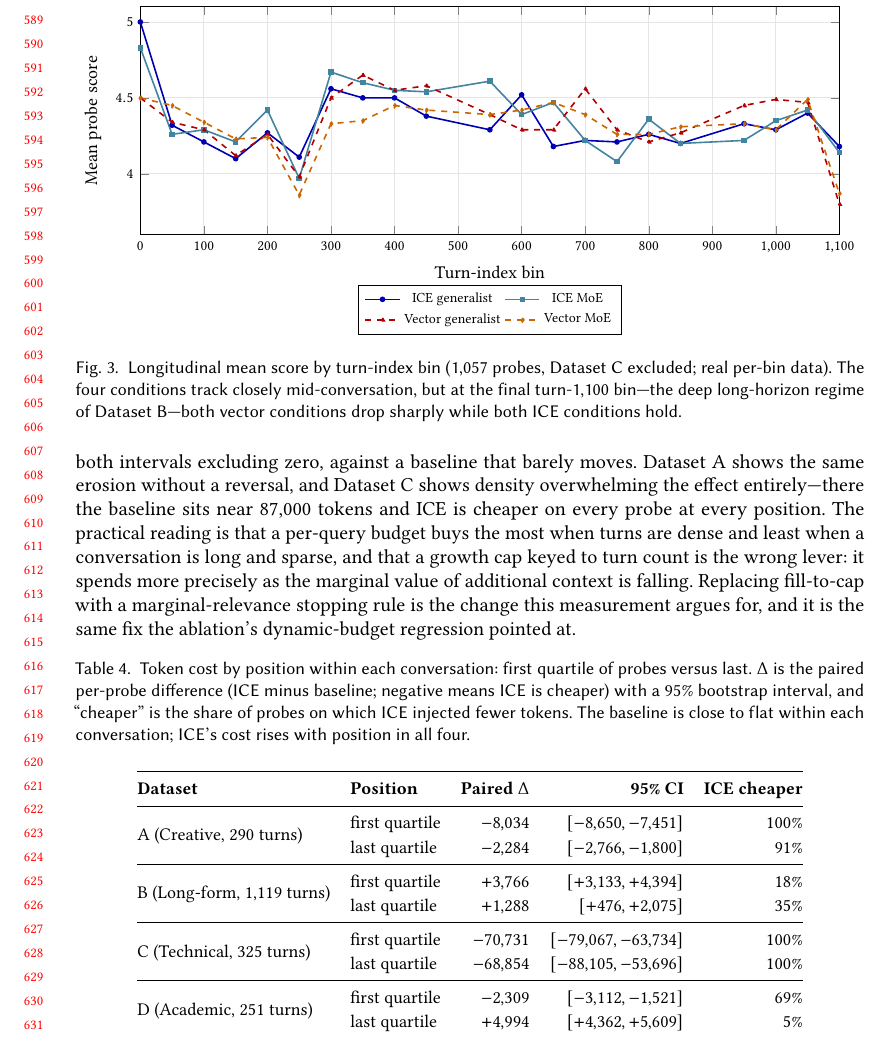
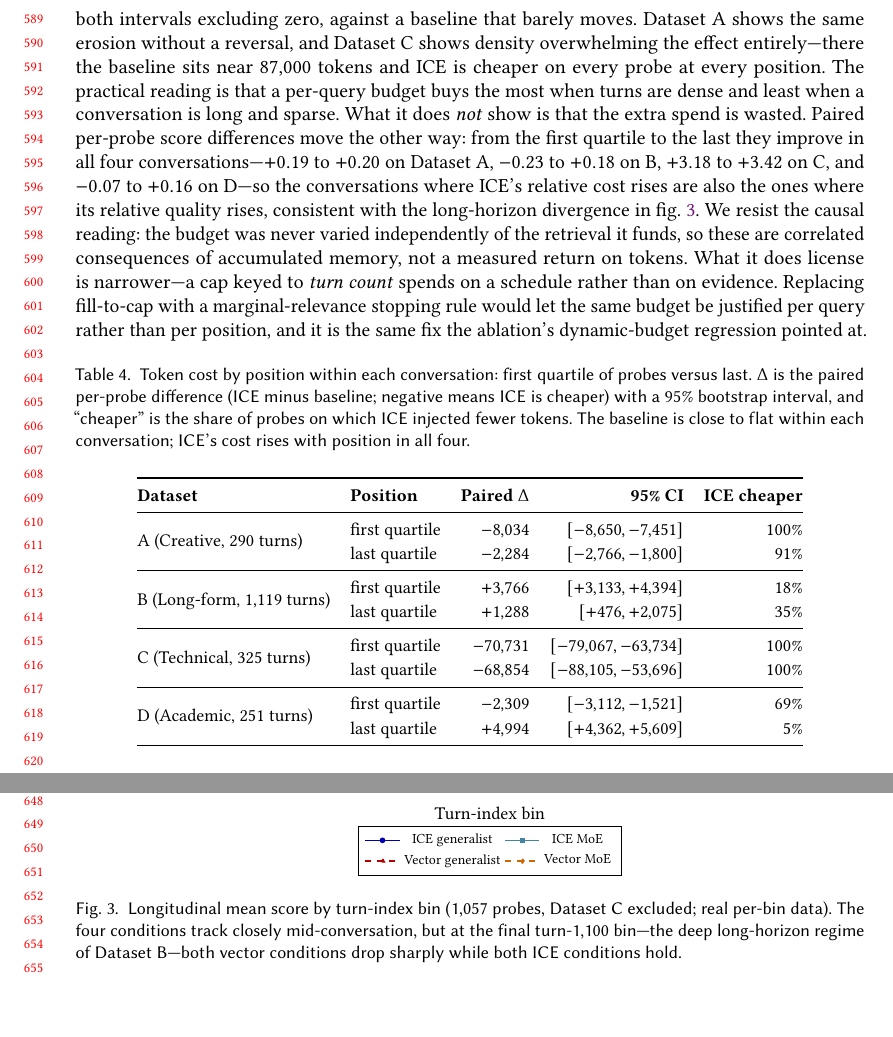
Before and after one commit to Deepnar/ice, a LaTeX paper (experiments/paper/ICE_paper_tist.tex): part of page 13 of 33 before the commit and two parts of pages 13 and 14 of 33 after it, the two joined at a grey line, cut so that both start at the same text. Compiled offline with pdfLaTeX.

Commit message:
Withdraw the falling-marginal-value claim about the growth cap
The text asserted the cap spends more as the marginal value of context falls.
Paired per-probe score differences move the other way: from first to last
quartile they improve in all four conversations, so the conversations where cost
rises are those where relative quality rises. The causal reading is resisted,
since the budget was never varied independently of the retrieval it funds, and
the criticism is narrowed to what the data supports, that a cap keyed to turn
count spends on a schedule rather than on evidence.

```diff
--- a/experiments/paper/ICE_paper_tist.tex
+++ b/experiments/paper/ICE_paper_tist.tex
@@ -395,7 +395,7 @@ The mean-score difference between ICE generalist and vector generalist is $+0.01
 
 \textbf{Token efficiency is not a constant, and the pooled average hides a crossover.} The 6.6\% figure above is an average over conditions that differ sharply, and two mechanisms push against each other. Per-turn \emph{density} favours ICE: the baseline retrieves a fixed top-30, so its injected tokens scale with how large each turn is, without bound. Conversation \emph{length} favours the baseline: ICE's growth cap deliberately widens the budget as turns accumulate ($2{,}000 + 150n$ below 30 turns, then $5{,}000 + 100(n-30)$, then $10{,}000 + 30(n-100)$), while top-30 is indifferent to how long a conversation has run. \cref{tab:token-crossover} contrasts the first and last quartile of each conversation, paired per probe and bootstrapped. Within every conversation the baseline is effectively flat and only ICE moves, so the trend is a property of the budget rather than of which conversation is being read.
 
-The clearest case is Dataset D, where the effect reverses sign inside a single conversation: ICE injects 2{,}309 fewer tokens than the baseline over the first quartile and 4{,}994 \emph{more} over the last, both intervals excluding zero, against a baseline that barely moves. Dataset A shows the same erosion without a reversal, and Dataset C shows density overwhelming the effect entirely---there the baseline sits near 87{,}000 tokens and ICE is cheaper on every probe at every position. The practical reading is that a per-query budget buys the most when turns are dense and least when a conversation is long and sparse, and that a growth cap keyed to turn count is the wrong lever: it spends more precisely as the marginal value of additional context is falling. Replacing fill-to-cap with a marginal-relevance stopping rule is the change this measurement argues for, and it is the same fix the ablation's dynamic-budget regression pointed at.
+The clearest case is Dataset D, where the effect reverses sign inside a single conversation: ICE injects 2{,}309 fewer tokens than the baseline over the first quartile and 4{,}994 \emph{more} over the last, both intervals excluding zero, against a baseline that barely moves. Dataset A shows the same erosion without a reversal, and Dataset C shows density overwhelming the effect entirely---there the baseline sits near 87{,}000 tokens and ICE is cheaper on every probe at every position. The practical reading is that a per-query budget buys the most when turns are dense and least when a conversation is long and sparse. What it does \emph{not} show is that the extra spend is wasted. Paired per-probe score differences move the other way: from the first quartile to the last they improve in all four conversations---$+0.19$ to $+0.20$ on Dataset A, $-0.23$ to $+0.18$ on B, $+3.18$ to $+3.42$ on C, and $-0.07$ to $+0.16$ on D---so the conversations where ICE's relative cost rises are also the ones where its relative quality rises, consistent with the long-horizon divergence in \cref{fig:longitudinal}. We resist the causal reading: the budget was never varied independently of the retrieval it funds, so these are correlated consequences of accumulated memory, not a measured return on tokens. What it does license is narrower---a cap keyed to \emph{turn count} spends on a schedule rather than on evidence. Replacing fill-to-cap with a marginal-relevance stopping rule would let the same budget be justified per query rather than per position, and it is the same fix the ablation's dynamic-budget regression pointed at.
 
 \begin{table}[htbp]
 \centering
```
Also changed, not shown: experiments/paper/ICE_paper_v2.tex (+1 -1 lines), experiments/paper/ICE_paper_tist.pdf, experiments/paper/ICE_paper_v2.pdf.
